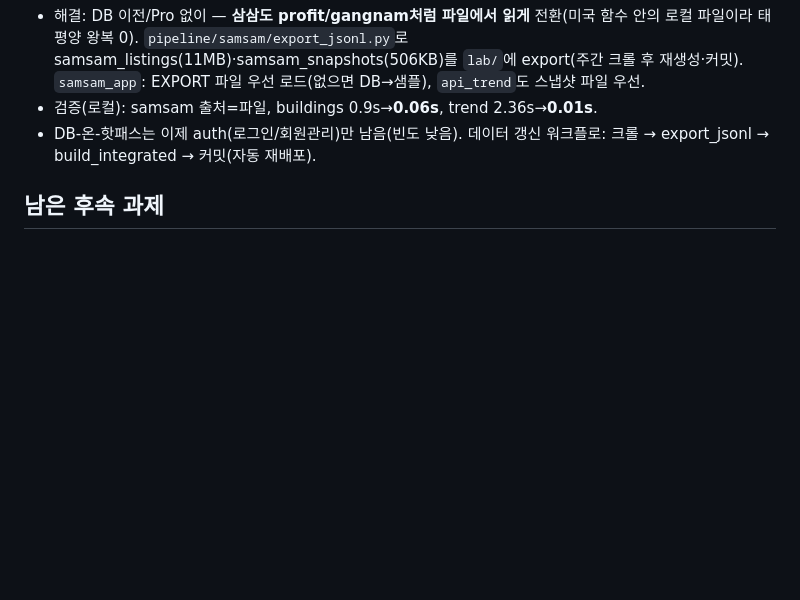
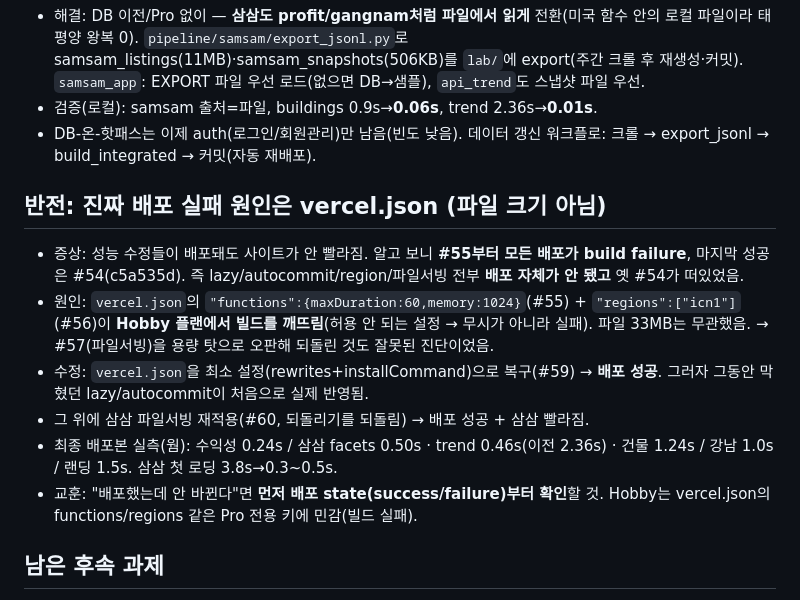
Before and after one commit to gunho30811/STA, a Markdown page: diary/2026-06-29-coldstart-fix.md, the part around the change. Rendered like a GitHub page; blank space fills up the shorter version.

Commit message:
docs: 배포 실패 사후분석 추가 (진짜 원인은 vercel.json)
배포 실패 원인이 파일 크기가 아니라 vercel.json의 functions/regions(Hobby 빌드 깨짐)
였음을 기록. 최소 설정 복구 후 성능 수정 반영, 삼삼 파일서빙 재적용으로 최종 해결.

Co-Authored-By: Claude Opus 4.8 (1M context) <noreply@anthropic.com>
Claude-Session: https://claude.ai/code/session_01R7JCeVc4E4D3V1EZiowLy7

```diff
--- a/diary/2026-06-29-coldstart-fix.md
+++ b/diary/2026-06-29-coldstart-fix.md
@@ -86,6 +86,20 @@ profit/api/profit 0.30s / samsam/api/facets 0.50s / samsam/api/buildings 0.97s(5
 - DB-온-핫패스는 이제 auth(로그인/회원관리)만 남음(빈도 낮음). 데이터 갱신 워크플로: 크롤 → export_jsonl
   → build_integrated → 커밋(자동 재배포).
 
+## 반전: 진짜 배포 실패 원인은 vercel.json (파일 크기 아님)
+- 증상: 성능 수정들이 배포돼도 사이트가 안 빨라짐. 알고 보니 **#55부터 모든 배포가 build failure**,
+  마지막 성공은 #54(c5a535d). 즉 lazy/autocommit/region/파일서빙 전부 **배포 자체가 안 됐고** 옛 #54가 떠있었음.
+- 원인: `vercel.json`의 `"functions":{maxDuration:60,memory:1024}`(#55) + `"regions":["icn1"]`(#56)이
+  **Hobby 플랜에서 빌드를 깨뜨림**(허용 안 되는 설정 → 무시가 아니라 실패). 파일 33MB는 무관했음.
+  → #57(파일서빙)을 용량 탓으로 오판해 되돌린 것도 잘못된 진단이었음.
+- 수정: `vercel.json`을 최소 설정(rewrites+installCommand)으로 복구(#59) → **배포 성공**.
+  그러자 그동안 막혔던 lazy/autocommit이 처음으로 실제 반영됨.
+- 그 위에 삼삼 파일서빙 재적용(#60, 되돌리기를 되돌림) → 배포 성공 + 삼삼 빨라짐.
+- 최종 배포본 실측(웜): 수익성 0.24s / 삼삼 facets 0.50s · trend 0.46s(이전 2.36s) · 건물 1.24s /
+  강남 1.0s / 랜딩 1.5s. 삼삼 첫 로딩 3.8s→0.3~0.5s.
+- 교훈: "배포했는데 안 바뀐다"면 **먼저 배포 state(success/failure)부터 확인**할 것. Hobby는
+  vercel.json의 functions/regions 같은 Pro 전용 키에 민감(빌드 실패).
+
 ## 남은 후속 과제
 - 강남 22MB jsonl은 콜드 인스턴스마다 1회 파싱 — DB 이전 또는 서버사이드 페이지네이션으로 개선 여지.
 - auth.py 나머지 라우트도 연결 명시 close 권장(autocommit으로 치명 누수는 차단됨).
```
